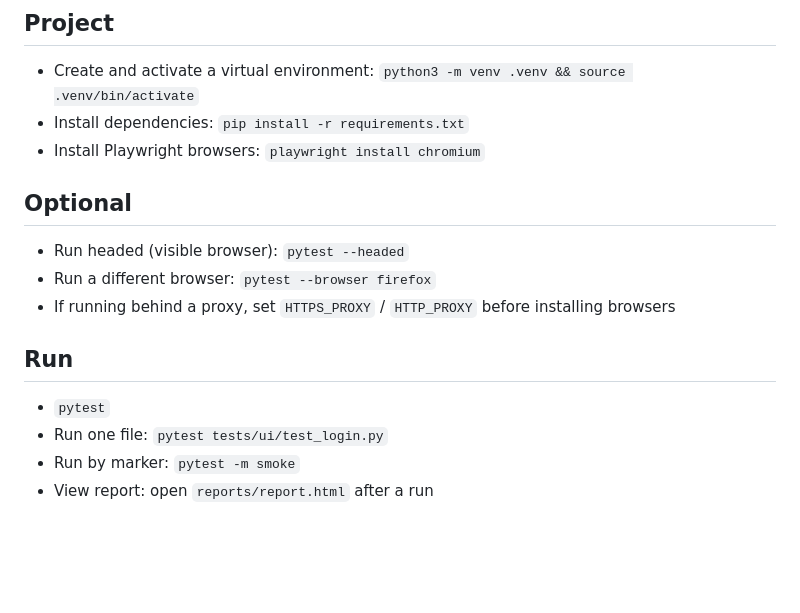
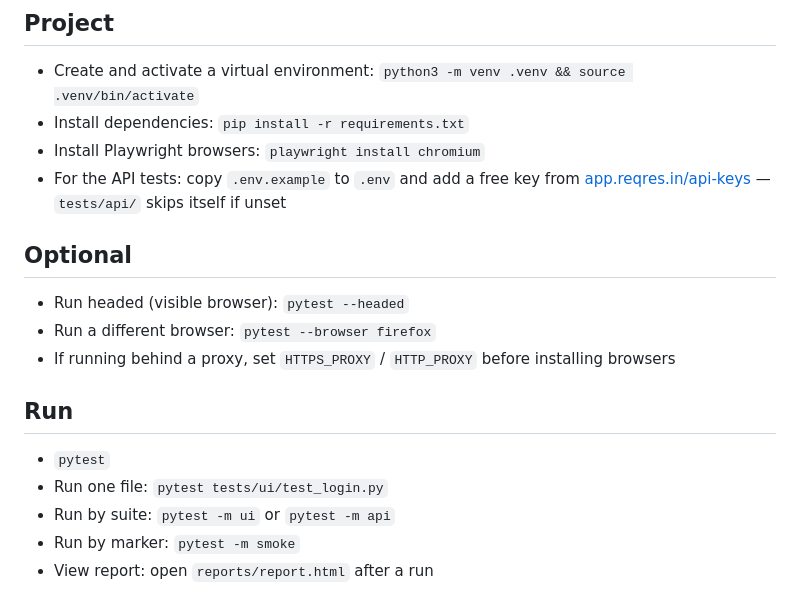
Before and after one commit to gastonlesbe/Gaston-playwright-Demo, a Markdown page: REQUIREMENTS.md, the part around the change. Drawn GitHub-style; blank space fills up the shorter version.

```diff
--- a/REQUIREMENTS.md
+++ b/REQUIREMENTS.md
@@ -11,6 +11,8 @@ Use this checklist before running the Playwright tests.
 - Create and activate a virtual environment: `python3 -m venv .venv && source .venv/bin/activate`
 - Install dependencies: `pip install -r requirements.txt`
 - Install Playwright browsers: `playwright install chromium`
+- For the API tests: copy `.env.example` to `.env` and add a free key from
+  [app.reqres.in/api-keys](https://app.reqres.in/api-keys) — `tests/api/` skips itself if unset
 
 ## Optional
 - Run headed (visible browser): `pytest --headed`
@@ -20,5 +22,6 @@ Use this checklist before running the Playwright tests.
 ## Run
 - `pytest`
 - Run one file: `pytest tests/ui/test_login.py`
+- Run by suite: `pytest -m ui` or `pytest -m api`
 - Run by marker: `pytest -m smoke`
 - View report: open `reports/report.html` after a run
```
Also changed, not shown: README.md (+44 -5 lines), docs/sample-report.png (added), 9 other files.
